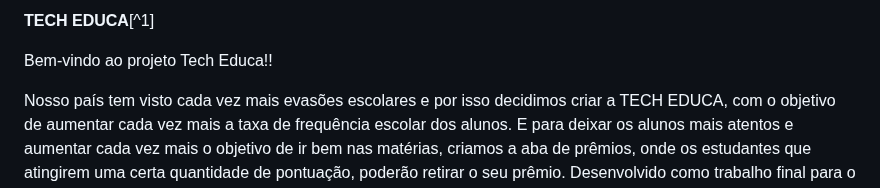
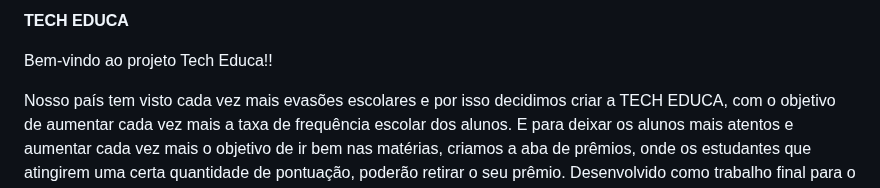
Before and after one commit to EduardoCECS/ProjetoDesenvolvimentoWeb.github.io, a Markdown page: README.md, the part around the change. GitHub-like rendering.

```diff
--- a/README.md
+++ b/README.md
@@ -1,4 +1,4 @@
-**TECH EDUCA**[^1]
+**TECH EDUCA**
 
 
 Bem-vindo ao projeto Tech Educa!!
```
